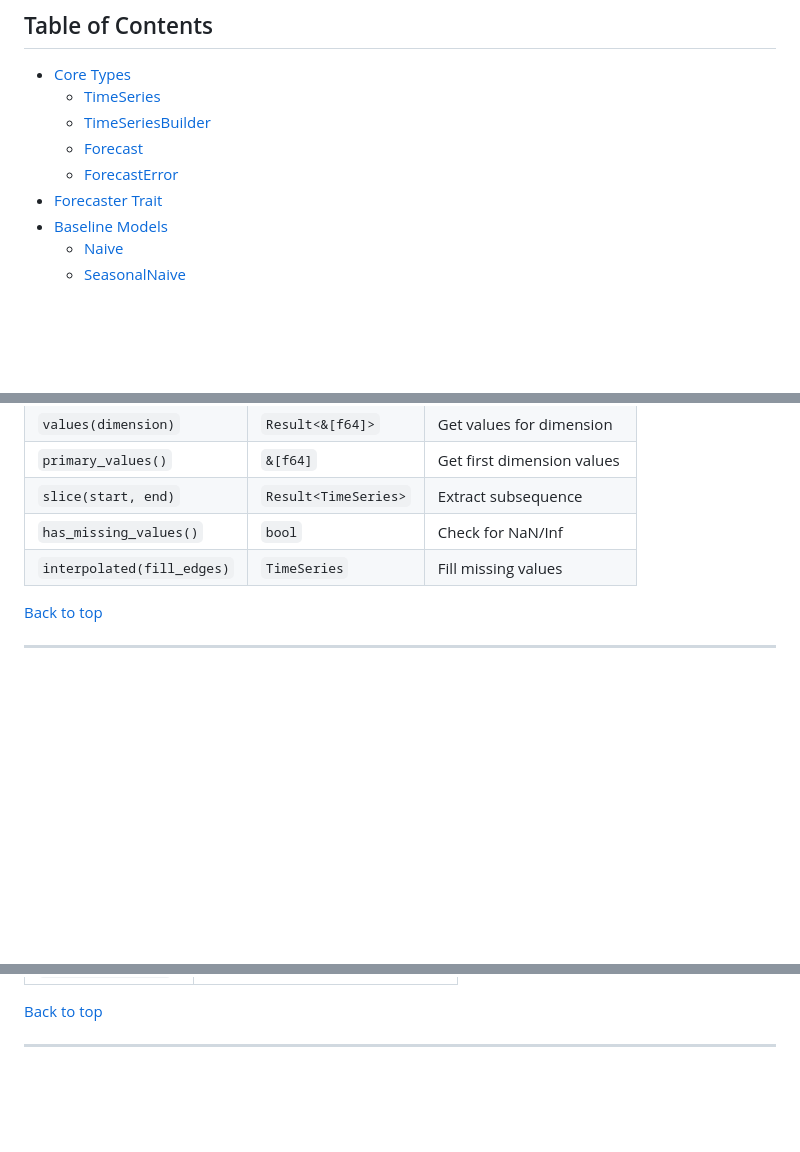
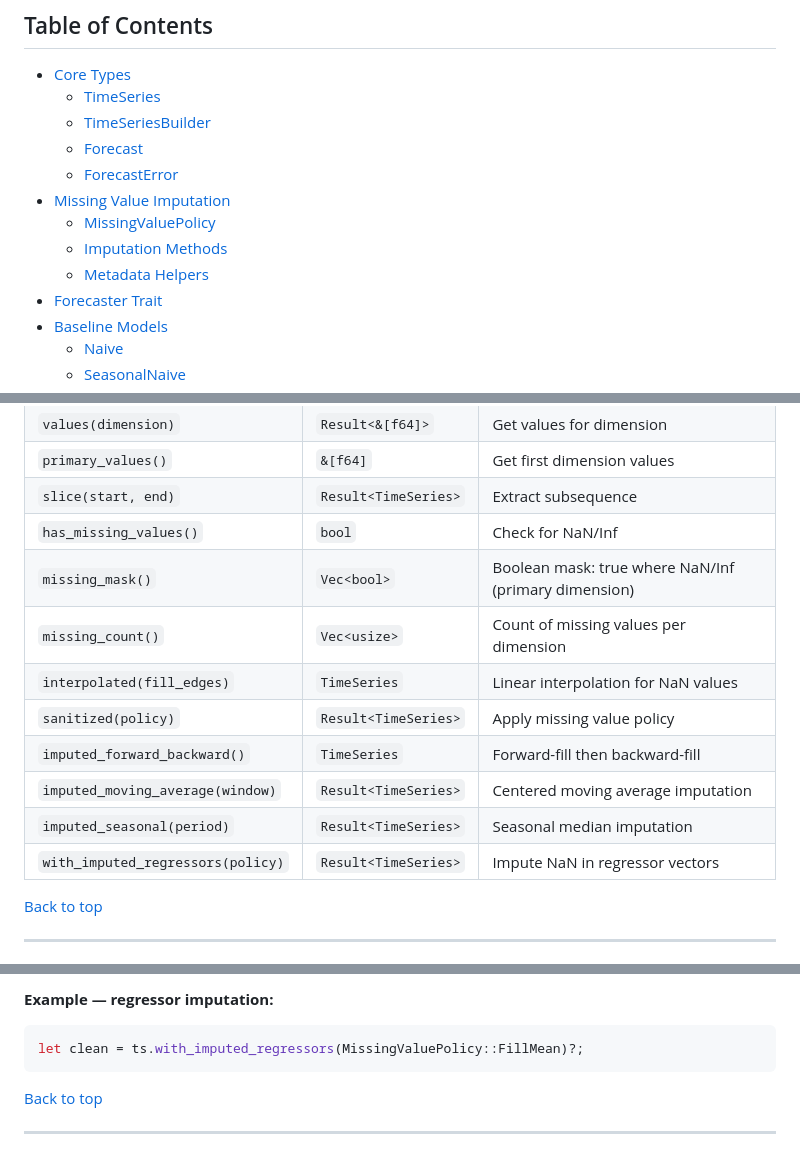
Before and after one commit to sipemu/anofox-forecast, a Markdown page: docs/API_REFERENCE.md, 3 parts joined by grey strips. GitHub-like rendering; blank space fills up the shorter version.

````diff
--- a/docs/API_REFERENCE.md
+++ b/docs/API_REFERENCE.md
@@ -9,6 +9,10 @@ This document provides a comprehensive reference for all public APIs in the `ano
   - [TimeSeriesBuilder](#timeseriesbuilder)
   - [Forecast](#forecast)
   - [ForecastError](#forecasterror)
+- [Missing Value Imputation](#missing-value-imputation)
+  - [MissingValuePolicy](#missingvaluepolicy)
+  - [Imputation Methods](#imputation-methods)
+  - [Metadata Helpers](#metadata-helpers)
 - [Forecaster Trait](#forecaster-trait)
 - [Baseline Models](#baseline-models)
   - [Naive](#naive)
@@ -103,7 +107,14 @@ pub struct TimeSeries {
 | `primary_values()` | `&[f64]` | Get first dimension values |
 | `slice(start, end)` | `Result<TimeSeries>` | Extract subsequence |
 | `has_missing_values()` | `bool` | Check for NaN/Inf |
-| `interpolated(fill_edges)` | `TimeSeries` | Fill missing values |
+| `missing_mask()` | `Vec<bool>` | Boolean mask: true where NaN/Inf (primary dimension) |
+| `missing_count()` | `Vec<usize>` | Count of missing values per dimension |
+| `interpolated(fill_edges)` | `TimeSeries` | Linear interpolation for NaN values |
+| `sanitized(policy)` | `Result<TimeSeries>` | Apply missing value policy |
+| `imputed_forward_backward()` | `TimeSeries` | Forward-fill then backward-fill |
+| `imputed_moving_average(window)` | `Result<TimeSeries>` | Centered moving average imputation |
+| `imputed_seasonal(period)` | `Result<TimeSeries>` | Seasonal median imputation |
+| `with_imputed_regressors(policy)` | `Result<TimeSeries>` | Impute NaN in regressor vectors |
 
 [Back to top](#api-reference)
 
@@ -197,3 +266,7 @@ pub enum ForecastError {
+**Example — regressor imputation:**
+```rust
+let clean = ts.with_imputed_regressors(MissingValuePolicy::FillMean)?;
+```
 
 [Back to top](#api-reference)
 
````
Also changed, not shown: other parts of docs/API_REFERENCE.md (+58 -0 lines), CHANGELOG.md (+23 -0 lines), README.md (+6 -0 lines).
